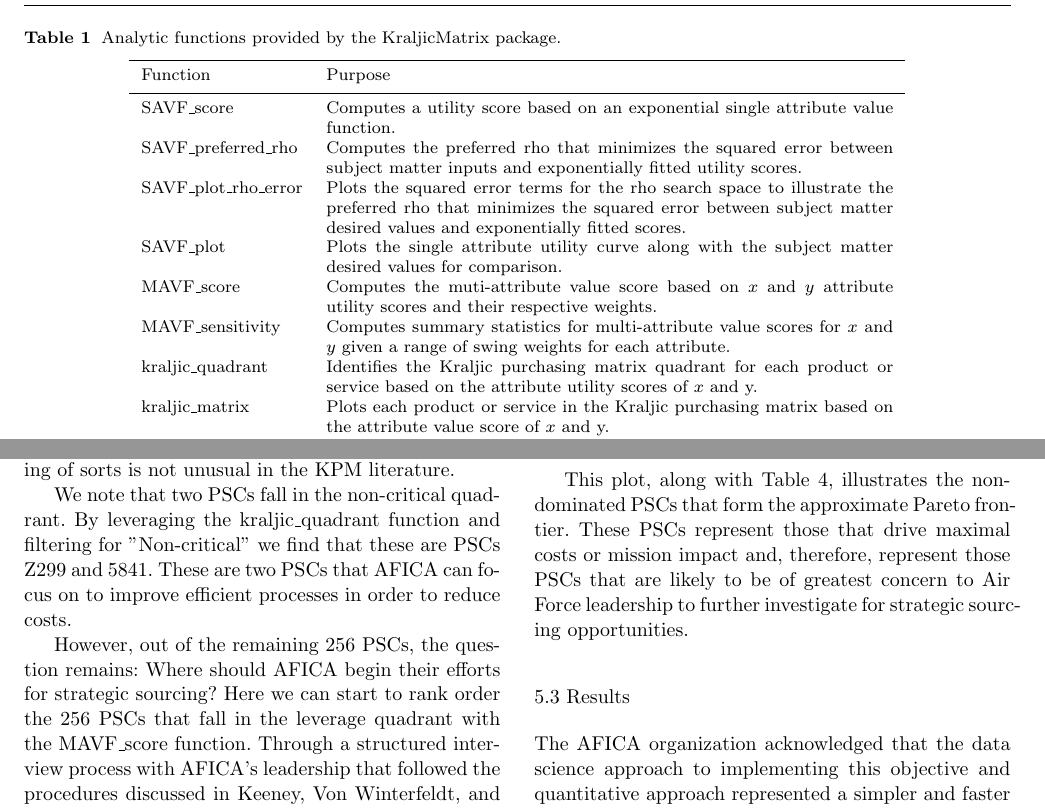
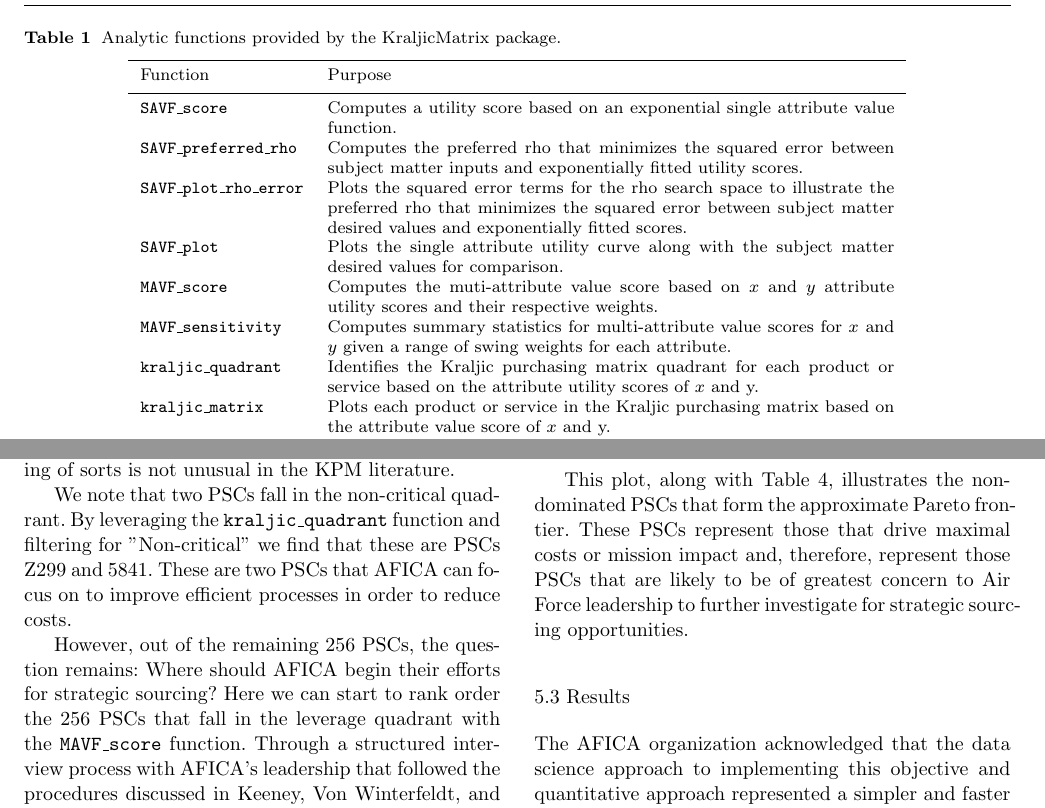
Before and after one commit to AFIT-R/ijdsa-manuscript, a LaTeX paper (boehmke-ijdsa-2017.tex): two parts of pages 6 and 10 of 14, joined at a grey line, cut so that both start at the same text. Compiled offline with pdfLaTeX.

Commit message:
andys final edits

```diff
--- a/boehmke-ijdsa-2017.tex
+++ b/boehmke-ijdsa-2017.tex
@@ -222,14 +222,14 @@ The KraljicMatrix package has eight functions to aid analysts in performing a KP
     \hline\noalign{\smallskip}
     Function & Purpose  \\
     \noalign{\smallskip}\hline\noalign{\smallskip}
-    SAVF\_score & Computes a utility score based on an exponential single attribute value function. \\
-    SAVF\_preferred\_rho & Computes the preferred rho that minimizes the squared error between subject matter inputs and exponentially fitted utility scores. \\
-    SAVF\_plot\_rho\_error & Plots the squared error terms for the rho search space to illustrate the preferred rho that minimizes the squared error between subject matter desired values and exponentially fitted scores. \\
-    SAVF\_plot & Plots the single attribute utility curve along with the subject matter desired values for comparison. \\
-    MAVF\_score & Computes the muti-attribute value score based on $x$ and $y$ attribute utility scores and their respective weights. \\
-    MAVF\_sensitivity & Computes summary statistics for multi-attribute value scores for $x$ and $y$ given a range of swing weights for each attribute. \\
-    kraljic\_quadrant & Identifies the Kraljic purchasing matrix quadrant for each product or service based on the attribute utility scores of $x$ and y. \\
-    kraljic\_matrix & Plots each product or service in the Kraljic purchasing matrix based on the attribute value score of $x$ and y. \\
+    \texttt{SAVF\_score} & Computes a utility score based on an exponential single attribute value function. \\
+    \texttt{SAVF\_preferred\_rho} & Computes the preferred rho that minimizes the squared error between subject matter inputs and exponentially fitted utility scores. \\
+    \texttt{\texttt{SAVF\_plot}\_rho\_error} & Plots the squared error terms for the rho search space to illustrate the preferred rho that minimizes the squared error between subject matter desired values and exponentially fitted scores. \\
+    \texttt{SAVF\_plot} & Plots the single attribute utility curve along with the subject matter desired values for comparison. \\
+    \texttt{MAVF\_score} & Computes the muti-attribute value score based on $x$ and $y$ attribute utility scores and their respective weights. \\
+    \texttt{MAVF\_sensitivity} & Computes summary statistics for multi-attribute value scores for $x$ and $y$ given a range of swing weights for each attribute. \\
+    \texttt{kraljic\_quadrant} & Identifies the Kraljic purchasing matrix quadrant for each product or service based on the attribute utility scores of $x$ and y. \\
+    \texttt{kraljic\_matrix} & Plots each product or service in the Kraljic purchasing matrix based on the attribute value score of $x$ and y. \\
     \noalign{\smallskip}\hline
   \end{tabular}
 \end{table*}
@@ -511,9 +511,9 @@ Using the identified optimal $\rho$ value for AFICA's preference curve we comput
 
 The KPM illustrates that nearly all PSCs provided by AFICA fell into the upper left (or "Leverage") quadrant.  The Leverage quadrant identifies those products and services that provide ample opportunity for cost savings by leveraging buying power.  Furthermore, it's important to note that AFICA based their selection of PSCs for this analysis on a specific set of data points they termed Key Performance Indicators, or KPIs. AFICA's KPIs were developed to identify those PSCs with the best opportunity for cost reduction. Thus we should expect to see them in the leverage quadrant. This helped to confirm that AFICA's internal analytic processes accurately identified PSCs ripe for cost reduction; this analysis provided further confirmation. Moreover, in Kraljic's seminal work of 1983, he used an example of a company that positioned 5,000 items. Only 75, or 1.5\% were positioned on the right side of the matrix (the strategic or bottleneck quadrants). Hence, such clustering of sorts is not unusual in the KPM literature.
 
-We note that two PSCs fall in the non-critical quadrant.  By leveraging the kraljic\_quadrant function and filtering for "Non-critical" we find that these are PSCs Z299 and 5841.  These are two PSCs that AFICA can focus on to improve efficient processes in order to reduce costs.
+We note that two PSCs fall in the non-critical quadrant.  By leveraging the \texttt{kraljic\_quadrant} function and filtering for "Non-critical" we find that these are PSCs Z299 and 5841.  These are two PSCs that AFICA can focus on to improve efficient processes in order to reduce costs.
 
-However, out of the remaining 256 PSCs, the question remains: Where should AFICA begin their efforts for strategic sourcing?  Here we can start to rank order the 256 PSCs that fall in the leverage quadrant with the MAVF\_score function.  Through a structured interview process with AFICA's leadership that followed the procedures discussed in Keeney, Von Winterfeldt, and Eppel (1990), we established a swing weight for the $x$ attribute to be 52\% ($w_x = 0.52$) and the swing weight for the $y$ attribute to be 48\% ($w_y = 0.48$).  Therefore, we can apply the MAVF\_score function to quickly get the top 10 PSCs for AFICA to start focusing their strategic efforts on.
+However, out of the remaining 256 PSCs, the question remains: Where should AFICA begin their efforts for strategic sourcing?  Here we can start to rank order the 256 PSCs that fall in the leverage quadrant with the \texttt{MAVF\_score} function.  Through a structured interview process with AFICA's leadership that followed the procedures discussed in Keeney, Von Winterfeldt, and Eppel (1990), we established a swing weight for the $x$ attribute to be 52\% ($w_x = 0.52$) and the swing weight for the $y$ attribute to be 48\% ($w_y = 0.48$).  Therefore, we can apply the \texttt{MAVF\_score} function to quickly get the top 10 PSCs for AFICA to start focusing their strategic efforts on.
 
 \begin{table*}[!htb]
   % table caption is above the table
```
Also changed, not shown: boehmke-ijdsa-2017.pdf, boehmke-ijdsa-2017.tex (36 more changed lines), 2 other files.
